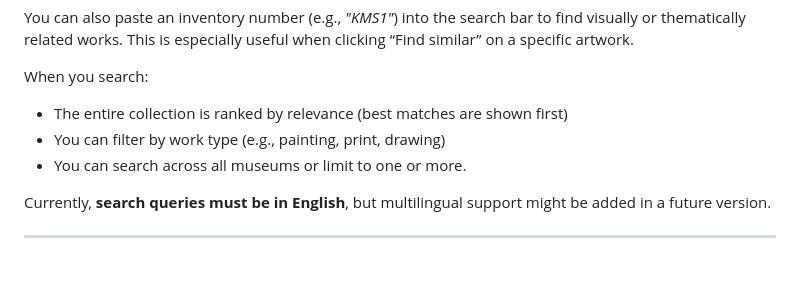
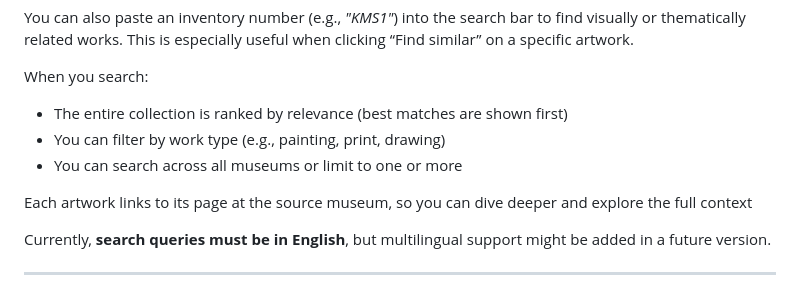
Before and after one commit to KristianMSchmidt/semantic-art-search, a Markdown page: README.md, the part around the change. Drawn GitHub-style; blank space fills up the shorter version.

```diff
--- a/README.md
+++ b/README.md
@@ -25,7 +25,9 @@ You can also paste an inventory number (e.g., *"KMS1"*) into the search bar to f
 When you search:
 - The entire collection is ranked by relevance (best matches are shown first)
 - You can filter by work type (e.g., painting, print, drawing)
-- You can search across all museums or limit to one or more.
+- You can search across all museums or limit to one or more
+
+Each artwork links to its page at the source museum, so you can dive deeper and explore the full context
 
 Currently, **search queries must be in English**, but multilingual support might be added in a future version.
 
```
